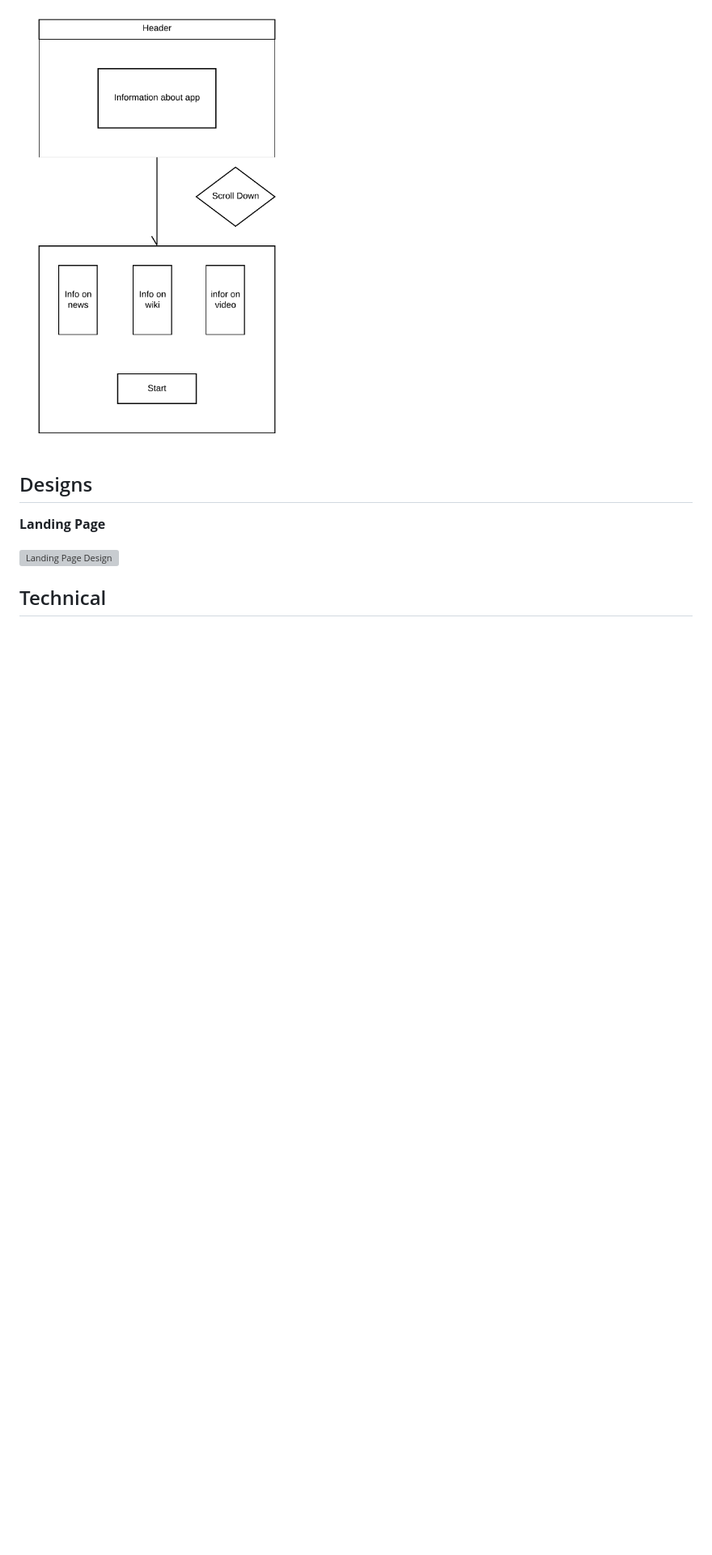
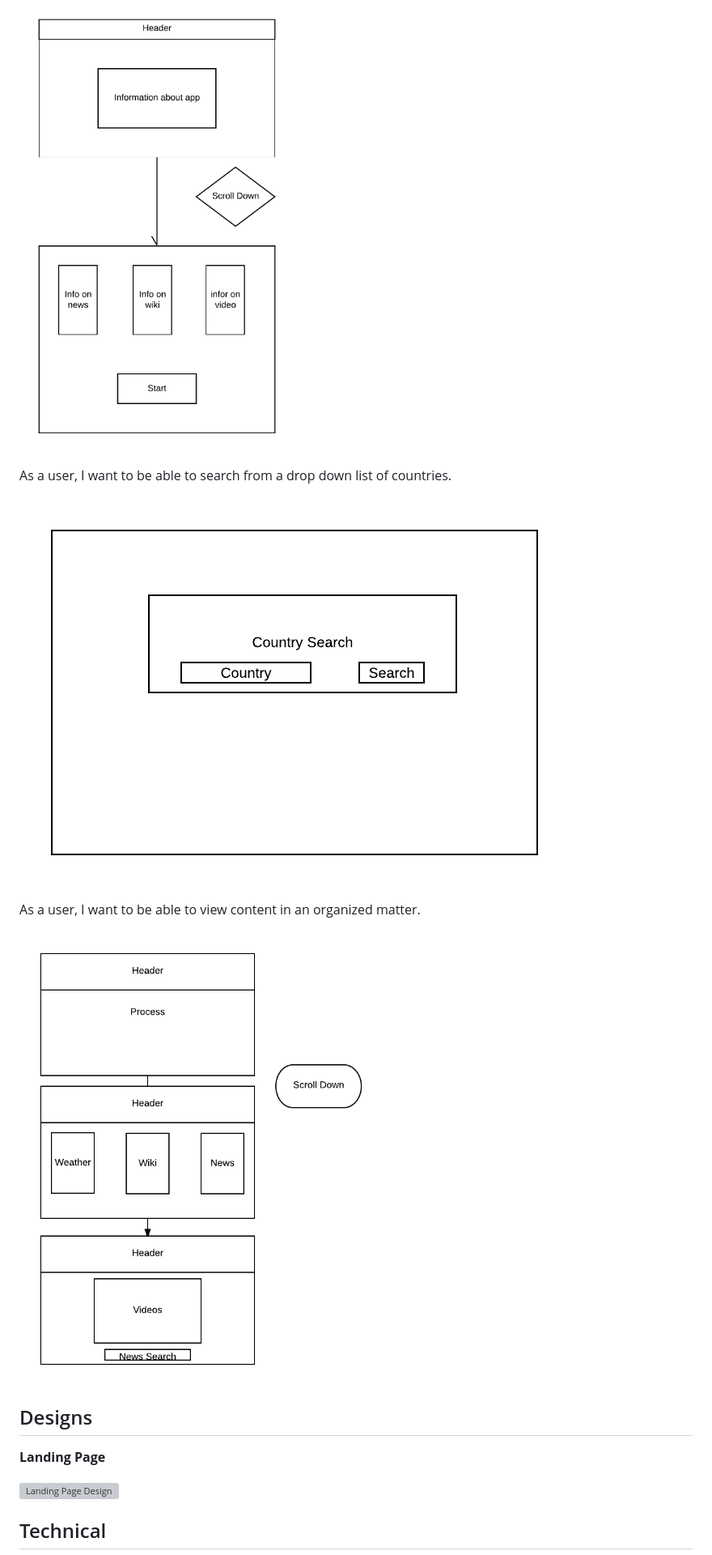
Before and after one commit to dcalamity/country-search-api-capstone, a Markdown page: readme.md, the part around the change. Shown: that part at 81% size. GitHub-like rendering; pictures changed too: read-me-images/Final-Page-Design.png (added), read-me-images/Search-Diagram.png (added); blank space fills up the shorter version; grey boxes are pictures that could not be loaded.

Commit message:
added new search and final page diagram

```diff
--- a/readme.md
+++ b/readme.md
@@ -20,6 +20,14 @@ View working prototype here: https://dcalamity.github.io/country-search-api-caps
 As a user, I want to understand what the web app does as well as where to continue
 
 ![Landing Page Design](/read-me-images/UX-User-Stories-Landing-Page.png)
+
+As a user, I want to be able to search from a drop down list of countries.
+
+![Search Page Design](/read-me-images/Search-Diagram.png)
+
+As a user, I want to be able to view content in an organized matter.
+
+![Final Page Design](/read-me-images/Final-Page-Design.png)
 
 
 ## Designs
```
Also changed, not shown: 1 other file.
